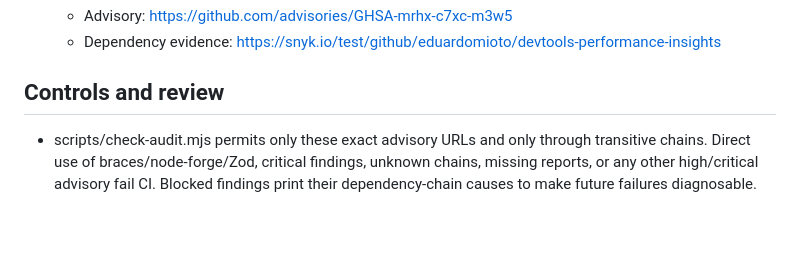
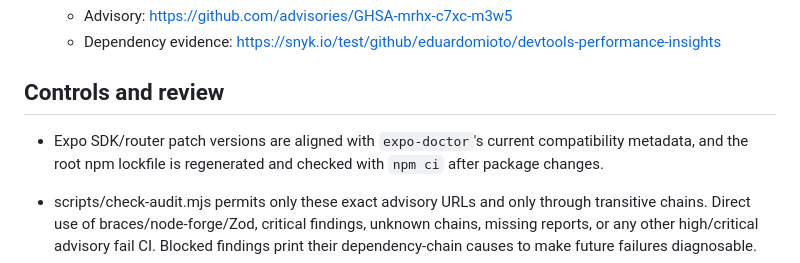
Before and after one commit to danesjanes096-code/yourtaste-marketplace-1, a Markdown page: docs/DEPENDENCY_SECURITY_EXCEPTIONS.md, the part around the change. Rendered like a GitHub page; blank space fills up the shorter version.

Commit message:
docs: record Expo SDK compatibility checks

```diff
--- a/docs/DEPENDENCY_SECURITY_EXCEPTIONS.md
+++ b/docs/DEPENDENCY_SECURITY_EXCEPTIONS.md
@@ -20,6 +20,8 @@ The CI dependency audit blocks all unapproved high/critical findings. Three high
 
 ## Controls and review
 
+- Expo SDK/router patch versions are aligned with `expo-doctor`'s current compatibility metadata, and the root npm lockfile is regenerated and checked with `npm ci` after package changes.
+
 - scripts/check-audit.mjs permits only these exact advisory URLs and only through transitive chains. Direct use of braces/node-forge/Zod, critical findings, unknown chains, missing reports, or any other high/critical advisory fail CI. Blocked findings print their dependency-chain causes to make future failures diagnosable.
 - scripts/test-audit-policy.mjs tests the three narrow transitive exceptions, direct-use blocking, unknown advisories, critical findings, and fail-closed dependency chains.
 - Do not add a package override to a version that does not exist. Do not force a Zod 4 override into Expo CLI until its compatibility is tested. The Expo CLI Zod 3 dependency currently has no compatible patched 3.x version listed.
```
